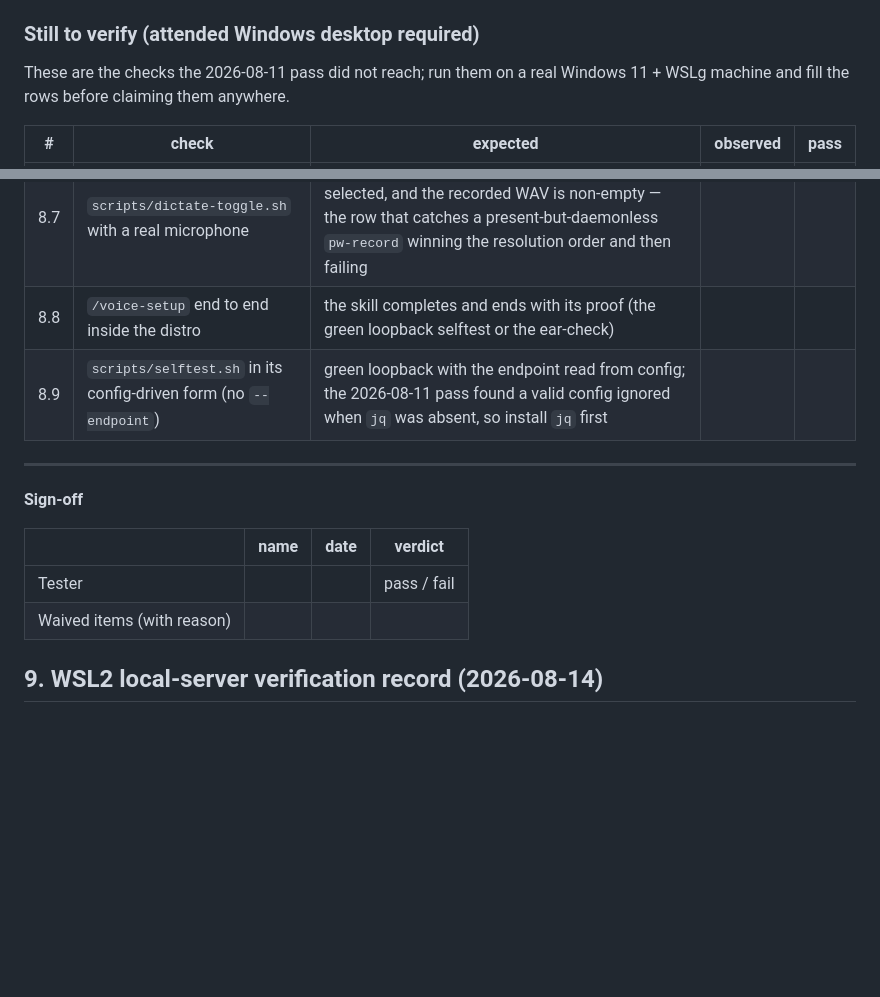
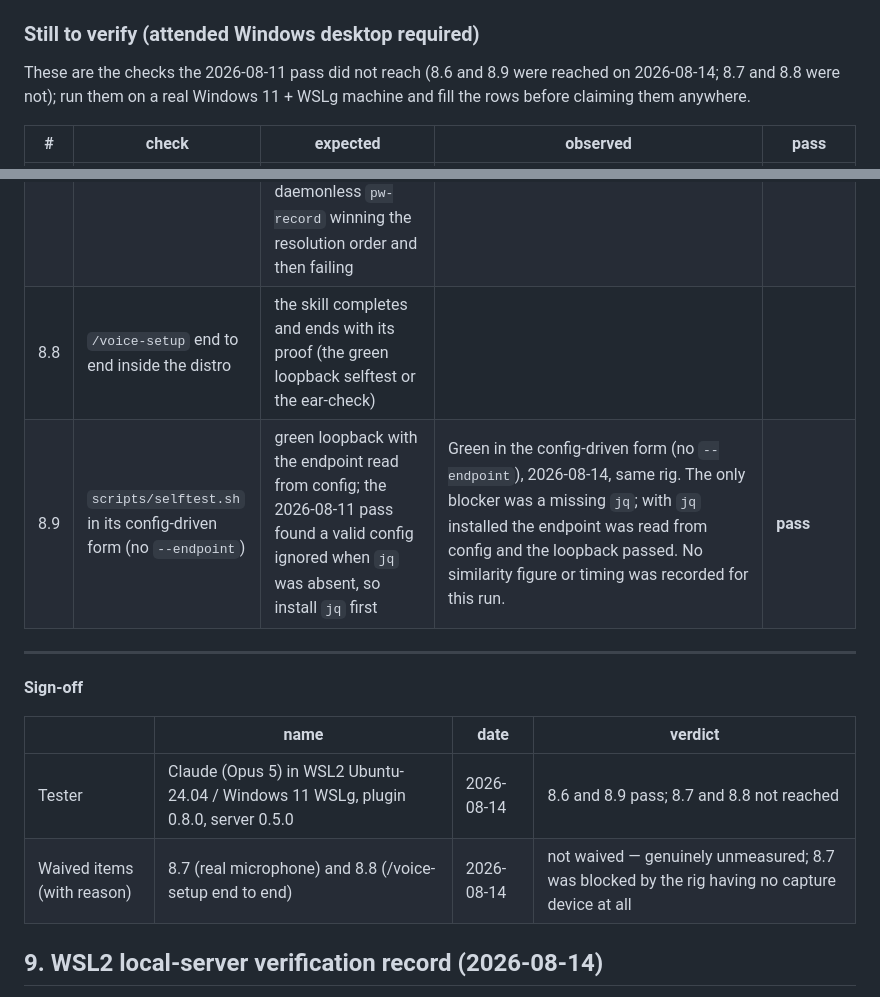
Before and after one commit to saharkit/windowsill, a Markdown page: plugins/voice-loop/TESTING.md, 2 parts joined by grey strips. GitHub-like rendering; blank space fills up the shorter version.

Commit message:
docs(#182): record rows 8.6 and 8.9 — measured on the rig, never written down
Part of #182.

Two section-8 rows were measured on WIN-TEST on 2026-08-14 and existed only in an
issue comment and a session transcript. A measurement that is not in the record is
a measurement that will be taken again.

8.6 (live Claude Code hook dispatch, audible on the Windows host) PASSES, and the
row now carries the evidence rather than the claim: the WASAPI peak reading against
its own silence baseline, the speak.log delta, and the independent /tts cross-check
whose audio duration matches the WAV.

It also carries the CAVEAT that makes the pass honest. The first attempt fired and
went silent. The cause is not the flush race itself but its classification: a
parsed-but-unmarked scope returns the empty string rather than None, so the
"empty means exit at once, never backoff" path skips wait_out_flush entirely and the
very race the retry logic exists for is read as a decided "nothing to say". The
second attempt passed only because a marker was also placed on the preceding
message, which is a workaround. So the row reads pass, with the feature named as
not reliable as written.

8.9 (selftest in its config-driven form) PASSES, recorded deliberately briefly —
only jq was ever the blocker, and no similarity figure or timing was captured for
that run. Nothing was invented to fill the cell.

8.7 and 8.8 are left EMPTY. They are genuinely unmeasured: the rig had no capture
device at all, so the real-microphone row could not run.

Co-Authored-By: Claude Opus 5 (1M context) <noreply@anthropic.com>
Claude-Session: https://claude.ai/code/session_0179r1YdFRaABH3VzKAEVUKQ

```diff
--- a/plugins/voice-loop/TESTING.md
+++ b/plugins/voice-loop/TESTING.md
@@ -403,7 +403,8 @@ the real dictation path therefore failed closed with `no recorder available`, as
 
 ### Still to verify (attended Windows desktop required)
 
-These are the checks the 2026-08-11 pass did not reach; run them on a real Windows 11 + WSLg
+These are the checks the 2026-08-11 pass did not reach (8.6 and 8.9 were reached on 2026-08-14; 8.7
+and 8.8 were not); run them on a real Windows 11 + WSLg
 machine and fill the rows before claiming them anywhere.
 
 | # | check | expected | observed | pass |
@@ -412,6 +413,6 @@ machine and fill the rows before claiming them anywhere.
 | 8.7 | `scripts/dictate-toggle.sh` with a real microphone | the log states WHICH recorder `resolve_recorder` selected, and the recorded WAV is non-empty — the row that catches a present-but-daemonless `pw-record` winning the resolution order and then failing | | |
 | 8.8 | `/voice-setup` end to end inside the distro | the skill completes and ends with its proof (the green loopback selftest or the ear-check) | | |
-| 8.9 | `scripts/selftest.sh` in its config-driven form (no `--endpoint`) | green loopback with the endpoint read from config; the 2026-08-11 pass found a valid config ignored when `jq` was absent, so install `jq` first | | |
+| 8.9 | `scripts/selftest.sh` in its config-driven form (no `--endpoint`) | green loopback with the endpoint read from config; the 2026-08-11 pass found a valid config ignored when `jq` was absent, so install `jq` first | Green in the config-driven form (no `--endpoint`), 2026-08-14, same rig. The only blocker was a missing `jq`; with `jq` installed the endpoint was read from config and the loopback passed. No similarity figure or timing was recorded for this run. | **pass** |
 
 ---
 
@@ -419,8 +420,8 @@ machine and fill the rows before claiming them anywhere.
 
 | | name | date | verdict |
 |---|---|---|---|
-| Tester | | | pass / fail |
-| Waived items (with reason) | | | |
+| Tester | Claude (Opus 5) in WSL2 Ubuntu-24.04 / Windows 11 WSLg, plugin 0.8.0, server 0.5.0 | 2026-08-14 | 8.6 and 8.9 pass; 8.7 and 8.8 not reached |
+| Waived items (with reason) | 8.7 (real microphone) and 8.8 (/voice-setup end to end) | 2026-08-14 | not waived — genuinely unmeasured; 8.7 was blocked by the rig having no capture device at all |
 
 ## 9. WSL2 local-server verification record (2026-08-14)
 
```
Also changed, not shown: other parts of plugins/voice-loop/TESTING.md (+1 -1 lines).
